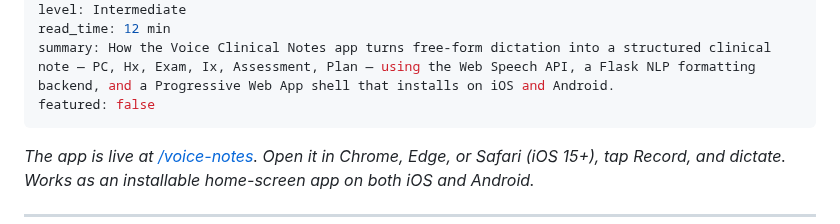
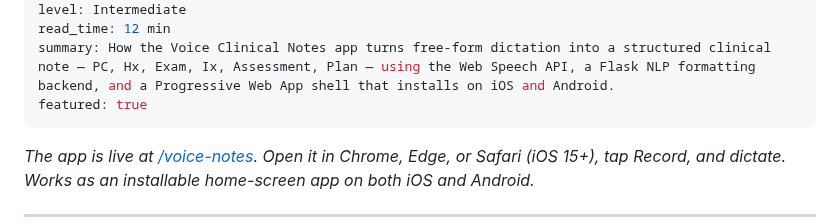
Before and after one commit to drneal/drneal-site, a Markdown page: content/posts/2026-06-20-voice-clinical-notes.md, the part around the change. GitHub-like rendering.

```diff
--- a/content/posts/2026-06-20-voice-clinical-notes.md
+++ b/content/posts/2026-06-20-voice-clinical-notes.md
@@ -6,7 +6,7 @@ tags: clinical NLP, voice recognition, Web Speech API, PWA, Flask, medical AI, E
 level: Intermediate
 read_time: 12 min
 summary: How the Voice Clinical Notes app turns free-form dictation into a structured clinical note — PC, Hx, Exam, Ix, Assessment, Plan — using the Web Speech API, a Flask NLP formatting backend, and a Progressive Web App shell that installs on iOS and Android.
-featured: false
+featured: true
 ---
 
 *The app is live at [/voice-notes](/voice-notes). Open it in Chrome, Edge, or Safari (iOS 15+), tap Record, and dictate. Works as an installable home-screen app on both iOS and Android.*
```
Also changed, not shown: content/posts/2026-06-19-how-deep-neural-networks-really-work.md (+1 -1 lines).
